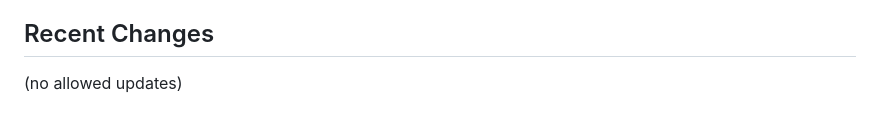
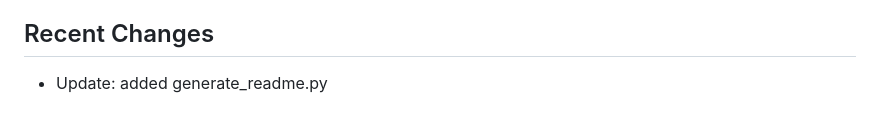
Before and after one commit to renvoxit/online-restaurant, a Markdown page: README.md, the part around the change. Drawn GitHub-style.

Commit message:
Auto-update README

```diff
--- a/README.md
+++ b/README.md
@@ -200,4 +200,4 @@ PostgreSQL → localhost:5432 (internal container network)
 
 ## Recent Changes
 <!-- changes -->
-(no allowed updates)
+- Update: added generate_readme.py
```
